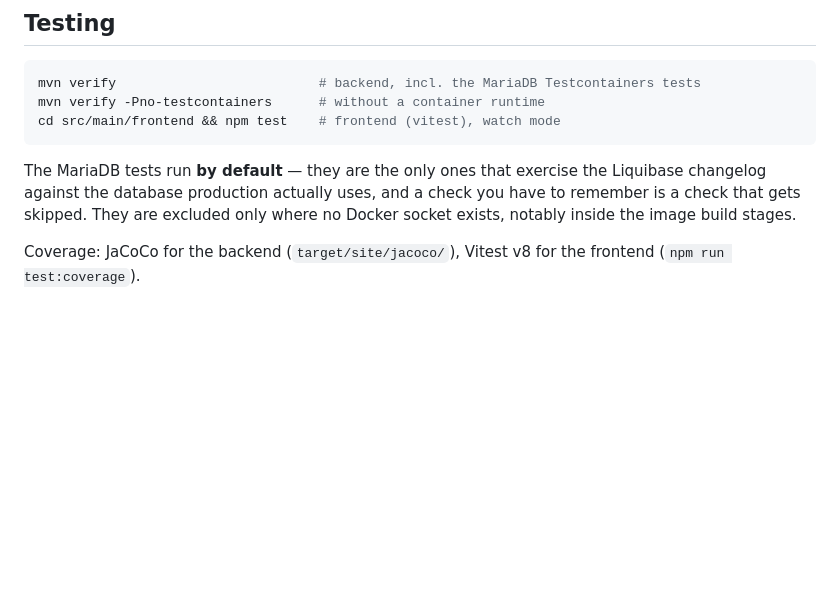
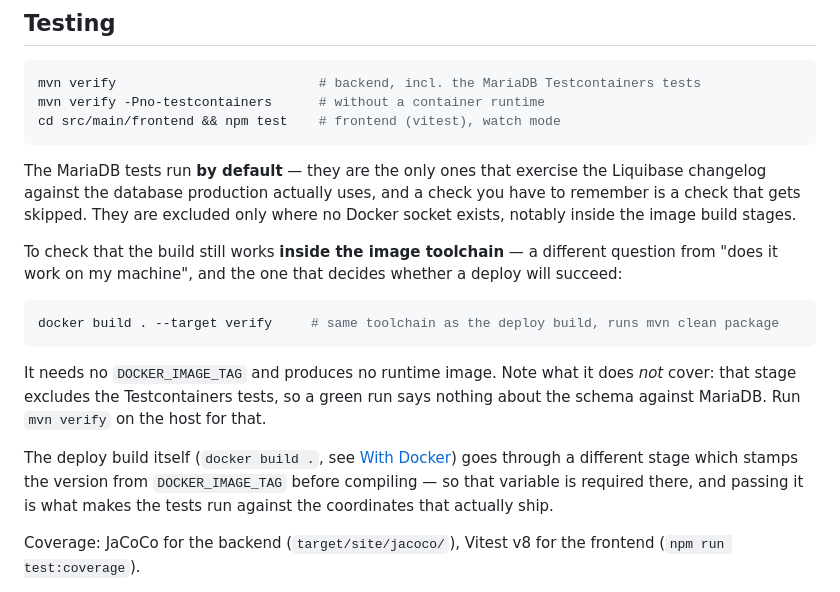
Before and after one commit to Illutax/where-to-stream, a Markdown page: README.md, the part around the change. Drawn GitHub-style; blank space fills up the shorter version.

Commit message:
Document how to test the build inside the image toolchain
The README's Testing section covered mvn and npm but not `docker build .
--target verify`, which is the stage that answers "will this deploy" rather
than "does it work on my machine". The gap only surfaced because it had to be
asked.

Also states the two things about it that are easy to get wrong: the stage
excludes the Testcontainers tests, so green there says nothing about the
schema against MariaDB; and the deploy build goes through a different stage
that stamps the version, which is why DOCKER_IMAGE_TAG is required there and
not here.

````diff
--- a/README.md
+++ b/README.md
@@ -274,6 +274,22 @@ changelog against the database production actually uses, and a check you have to
 check that gets skipped. They are excluded only where no Docker socket exists, notably inside the
 image build stages.
 
+To check that the build still works **inside the image toolchain** — a different question from
+"does it work on my machine", and the one that decides whether a deploy will succeed:
+
+```bash
+docker build . --target verify     # same toolchain as the deploy build, runs mvn clean package
+```
+
+It needs no `DOCKER_IMAGE_TAG` and produces no runtime image. Note what it does *not* cover: that
+stage excludes the Testcontainers tests, so a green run says nothing about the schema against
+MariaDB. Run `mvn verify` on the host for that.
+
+The deploy build itself (`docker build .`, see [With Docker](#with-docker)) goes through a
+different stage which stamps the version from `DOCKER_IMAGE_TAG` before compiling — so that
+variable is required there, and passing it is what makes the tests run against the coordinates
+that actually ship.
+
 Coverage: JaCoCo for the backend (`target/site/jacoco/`), Vitest v8 for the frontend
 (`npm run test:coverage`).
 
````
